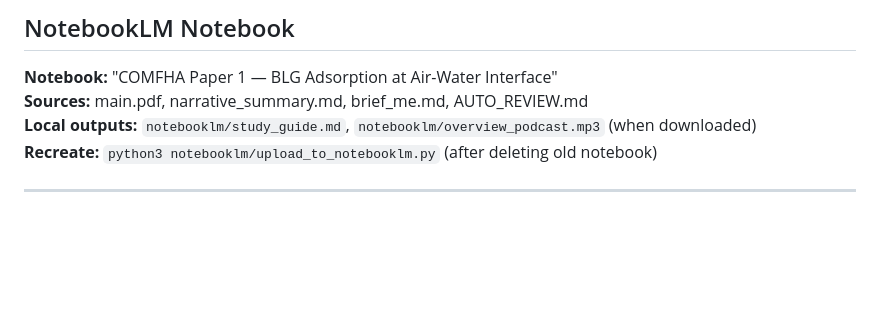
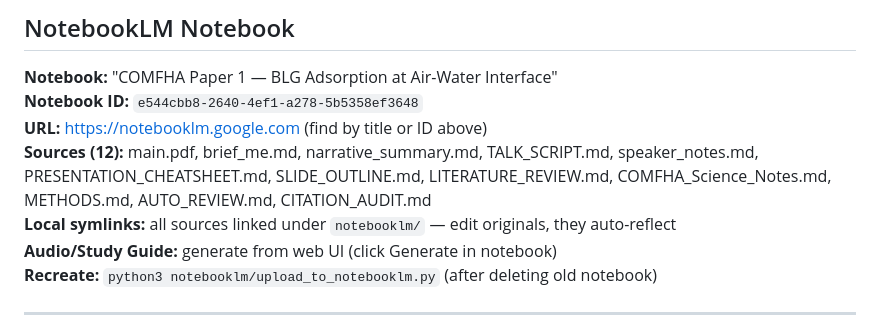
Before and after one commit to cpornjar/blg-airwater-interface-md, a Markdown page: CLAUDE.md, the part around the change. GitHub-like rendering; blank space fills up the shorter version.

Commit message:
chore: save NotebookLM notebook ID in CLAUDE.md

```diff
--- a/CLAUDE.md
+++ b/CLAUDE.md
@@ -171,8 +171,11 @@ State: `review-stage/REVIEW_STATE.json`
 ## NotebookLM Notebook
 
 **Notebook:** "COMFHA Paper 1 — BLG Adsorption at Air-Water Interface"
-**Sources:** main.pdf, narrative_summary.md, brief_me.md, AUTO_REVIEW.md
-**Local outputs:** `notebooklm/study_guide.md`, `notebooklm/overview_podcast.mp3` (when downloaded)
+**Notebook ID:** `e544cbb8-2640-4ef1-a278-5b5358ef3648`
+**URL:** https://notebooklm.google.com (find by title or ID above)
+**Sources (12):** main.pdf, brief_me.md, narrative_summary.md, TALK_SCRIPT.md, speaker_notes.md, PRESENTATION_CHEATSHEET.md, SLIDE_OUTLINE.md, LITERATURE_REVIEW.md, COMFHA_Science_Notes.md, METHODS.md, AUTO_REVIEW.md, CITATION_AUDIT.md
+**Local symlinks:** all sources linked under `notebooklm/` — edit originals, they auto-reflect
+**Audio/Study Guide:** generate from web UI (click Generate in notebook)
 **Recreate:** `python3 notebooklm/upload_to_notebooklm.py` (after deleting old notebook)
 
 ---
```
